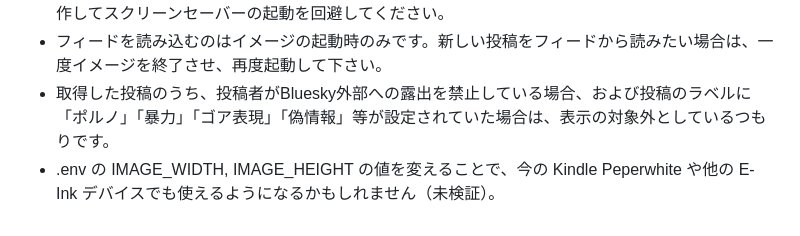
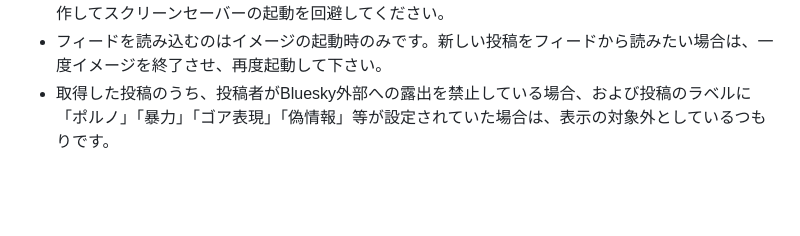
Before and after one commit to fukaz55/foryouforkindle4, a Markdown page: README.md, the part around the change. GitHub-like rendering; blank space fills up the shorter version.

```diff
--- a/README.md
+++ b/README.md
@@ -44,4 +44,3 @@ BlueskyのFor Youフィードの画像をKindle4で見るためのビューア
 * 10分ほど放置すると、Kindleのスクリーンセーバー機能が自動で立ち上がります。時々は kindle を操作してスクリーンセーバーの起動を回避してください。
 * フィードを読み込むのはイメージの起動時のみです。新しい投稿をフィードから読みたい場合は、一度イメージを終了させ、再度起動して下さい。
 * 取得した投稿のうち、投稿者がBluesky外部への露出を禁止している場合、および投稿のラベルに「ポルノ」「暴力」「ゴア表現」「偽情報」等が設定されていた場合は、表示の対象外としているつもりです。
-* .env の IMAGE_WIDTH, IMAGE_HEIGHT の値を変えることで、今の Kindle Peperwhite や他の E-Ink デバイスでも使えるようになるかもしれません（未検証）。
```
